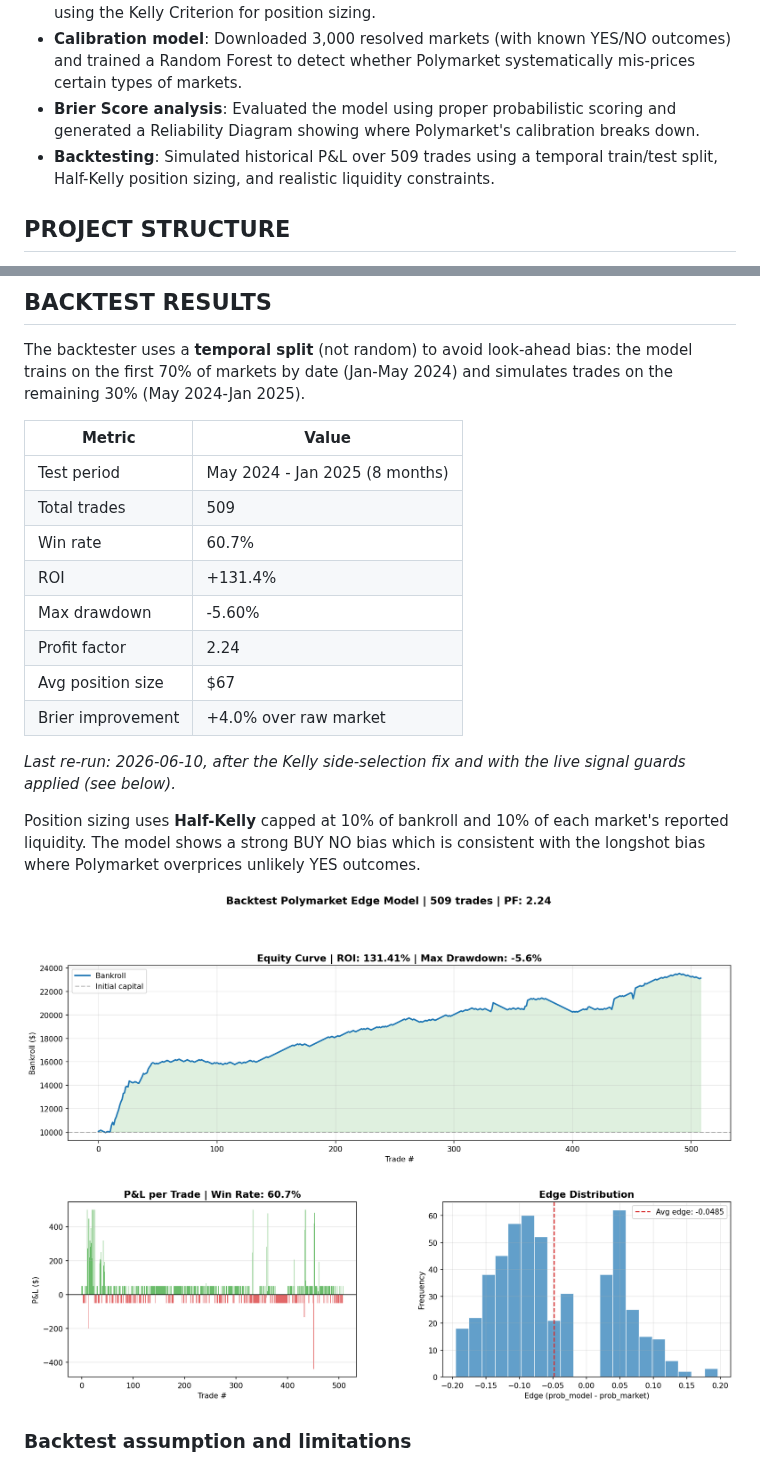
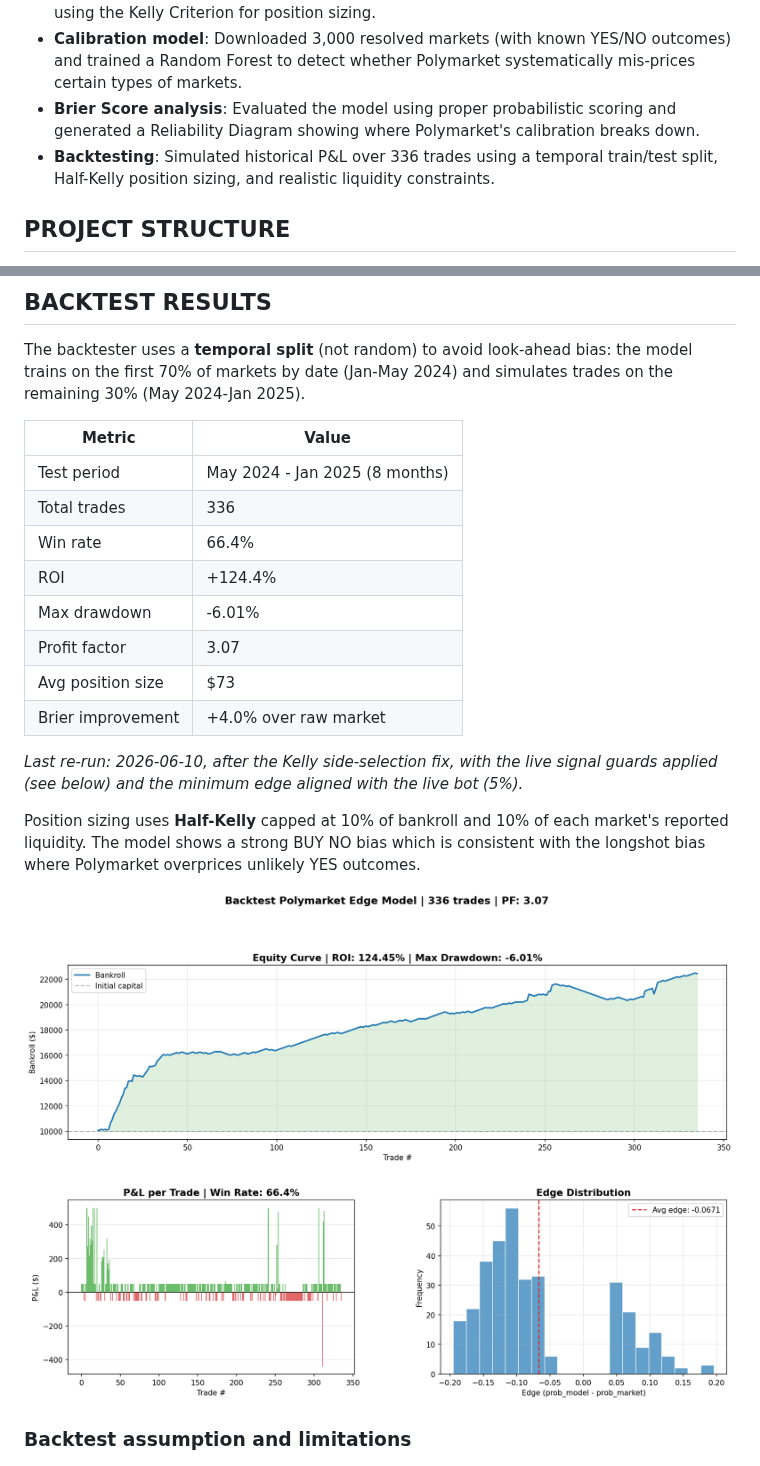
Before and after one commit to BallesJr/polymarket-edge-model, a Markdown page: README.md, 2 parts joined by grey strips. Drawn GitHub-style; pictures changed too: data/backtest_results.png.

Commit message:
backtest: align min_edge with live bot at 0.05 (336 trades, 66.4% win rate)
Backtest was more permissive than the live engine (0.02 vs 0.05).
Fewer trades but higher quality: profit factor 2.24 -> 3.07, ROI +124.4%

```diff
--- a/README.md
+++ b/README.md
@@ -12,7 +12,7 @@ This project builds a systematic pipeline to find mispriced markets using two co
 - **External probability comparison**: Searched Metaculus and Manifold Markets for questions matching each Polymarket market, then calculated the edge between platforms using the Kelly Criterion for position sizing.
 - **Calibration model**: Downloaded 3,000 resolved markets (with known YES/NO outcomes) and trained a Random Forest to detect whether Polymarket systematically mis-prices certain types of markets.
 - **Brier Score analysis**: Evaluated the model using proper probabilistic scoring and generated a Reliability Diagram showing where Polymarket's calibration breaks down.
-- **Backtesting**: Simulated historical P&L over 509 trades using a temporal train/test split, Half-Kelly position sizing, and realistic liquidity constraints.
+- **Backtesting**: Simulated historical P&L over 336 trades using a temporal train/test split, Half-Kelly position sizing, and realistic liquidity constraints.
 
 ## PROJECT STRUCTURE
 
@@ -46,15 +46,15 @@ The backtester uses a **temporal split** (not random) to avoid look-ahead bias:
 | Metric            | Value                          |
 | ----------------- | ------------------------------ |
 | Test period       | May 2024 - Jan 2025 (8 months) |
-| Total trades      | 509                            |
-| Win rate          | 60.7%                          |
-| ROI               | +131.4%                        |
-| Max drawdown      | -5.60%                         |
-| Profit factor     | 2.24                           |
-| Avg position size | $67                            |
+| Total trades      | 336                            |
+| Win rate          | 66.4%                          |
+| ROI               | +124.4%                        |
+| Max drawdown      | -6.01%                         |
+| Profit factor     | 3.07                           |
+| Avg position size | $73                            |
 | Brier improvement | +4.0% over raw market          |
 
-_Last re-run: 2026-06-10, after the Kelly side-selection fix and with the live signal guards applied (see below)._
+_Last re-run: 2026-06-10, after the Kelly side-selection fix, with the live signal guards applied (see below) and the minimum edge aligned with the live bot (5%)._
 
 Position sizing uses **Half-Kelly** capped at 10% of bankroll and 10% of each market's reported liquidity. The model shows a strong BUY NO bias which is consistent with the longshot bias where Polymarket overprices unlikely YES outcomes.
 
```
Also changed, not shown: 1 other file.
